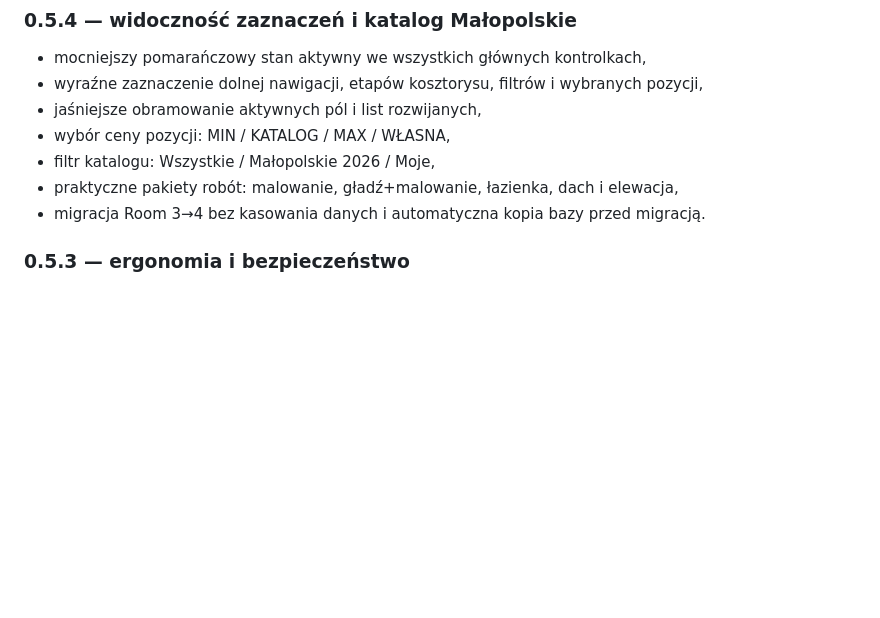
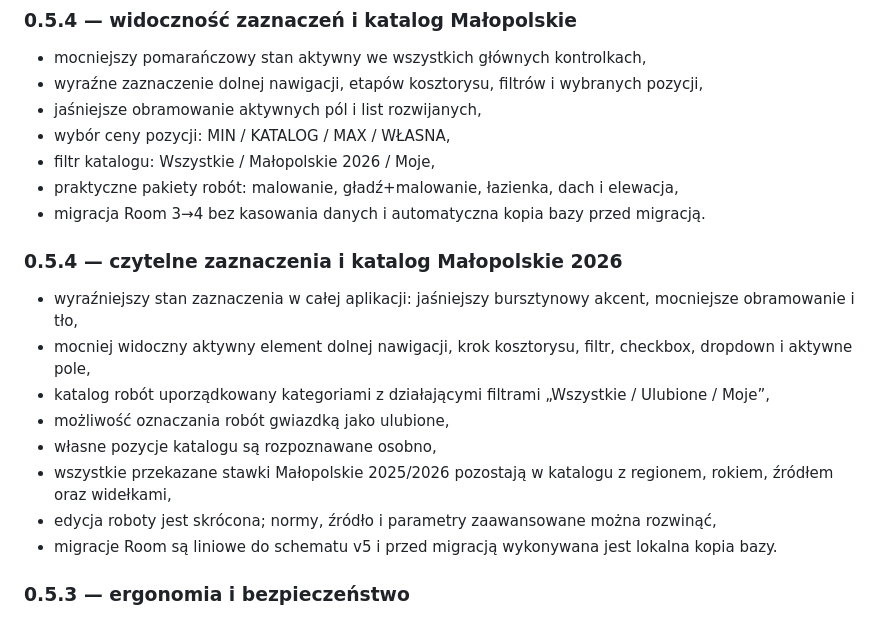
Before and after one commit to edwinkarolczyk/Budowlanka, a Markdown page: README.md, the part around the change. Drawn GitHub-style; blank space fills up the shorter version.

Commit message:
docs: document 0.5.4 catalog and visibility improvements

```diff
--- a/README.md
+++ b/README.md
@@ -12,6 +12,16 @@ Androidowa aplikacja offline-first do wycen robót budowlanych. Nazwa produktu j
 - filtr katalogu: Wszystkie / Małopolskie 2026 / Moje,
 - praktyczne pakiety robót: malowanie, gładź+malowanie, łazienka, dach i elewacja,
 - migracja Room 3→4 bez kasowania danych i automatyczna kopia bazy przed migracją.
+
+### 0.5.4 — czytelne zaznaczenia i katalog Małopolskie 2026
+- wyraźniejszy stan zaznaczenia w całej aplikacji: jaśniejszy bursztynowy akcent, mocniejsze obramowanie i tło,
+- mocniej widoczny aktywny element dolnej nawigacji, krok kosztorysu, filtr, checkbox, dropdown i aktywne pole,
+- katalog robót uporządkowany kategoriami z działającymi filtrami „Wszystkie / Ulubione / Moje”,
+- możliwość oznaczania robót gwiazdką jako ulubione,
+- własne pozycje katalogu są rozpoznawane osobno,
+- wszystkie przekazane stawki Małopolskie 2025/2026 pozostają w katalogu z regionem, rokiem, źródłem oraz widełkami,
+- edycja roboty jest skrócona; normy, źródło i parametry zaawansowane można rozwinąć,
+- migracje Room są liniowe do schematu v5 i przed migracją wykonywana jest lokalna kopia bazy.
 
 ### 0.5.3 — ergonomia i bezpieczeństwo
 - własna stawka robocizny dla konkretnej pozycji kosztorysu bez zmiany katalogu,
```
